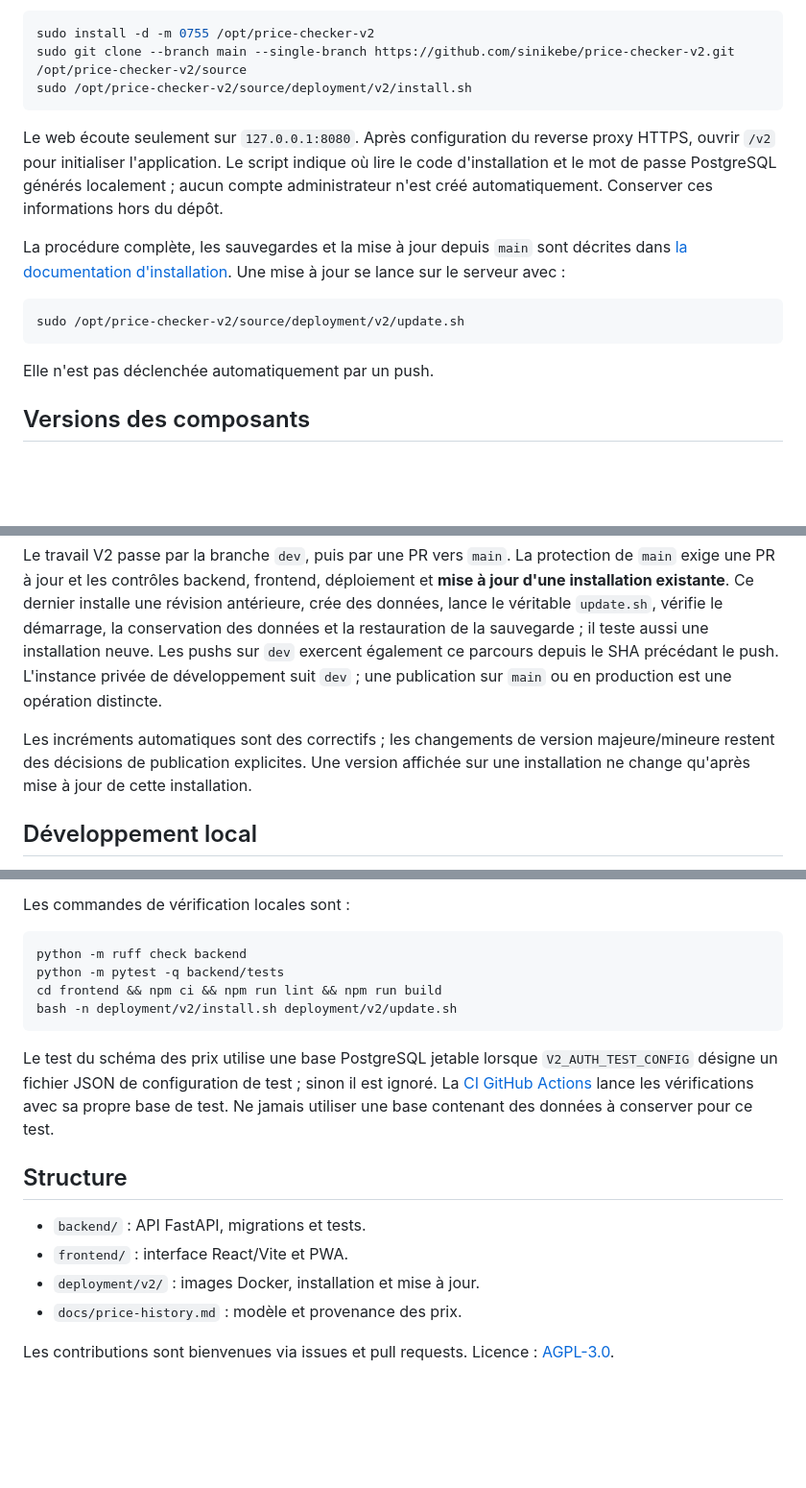
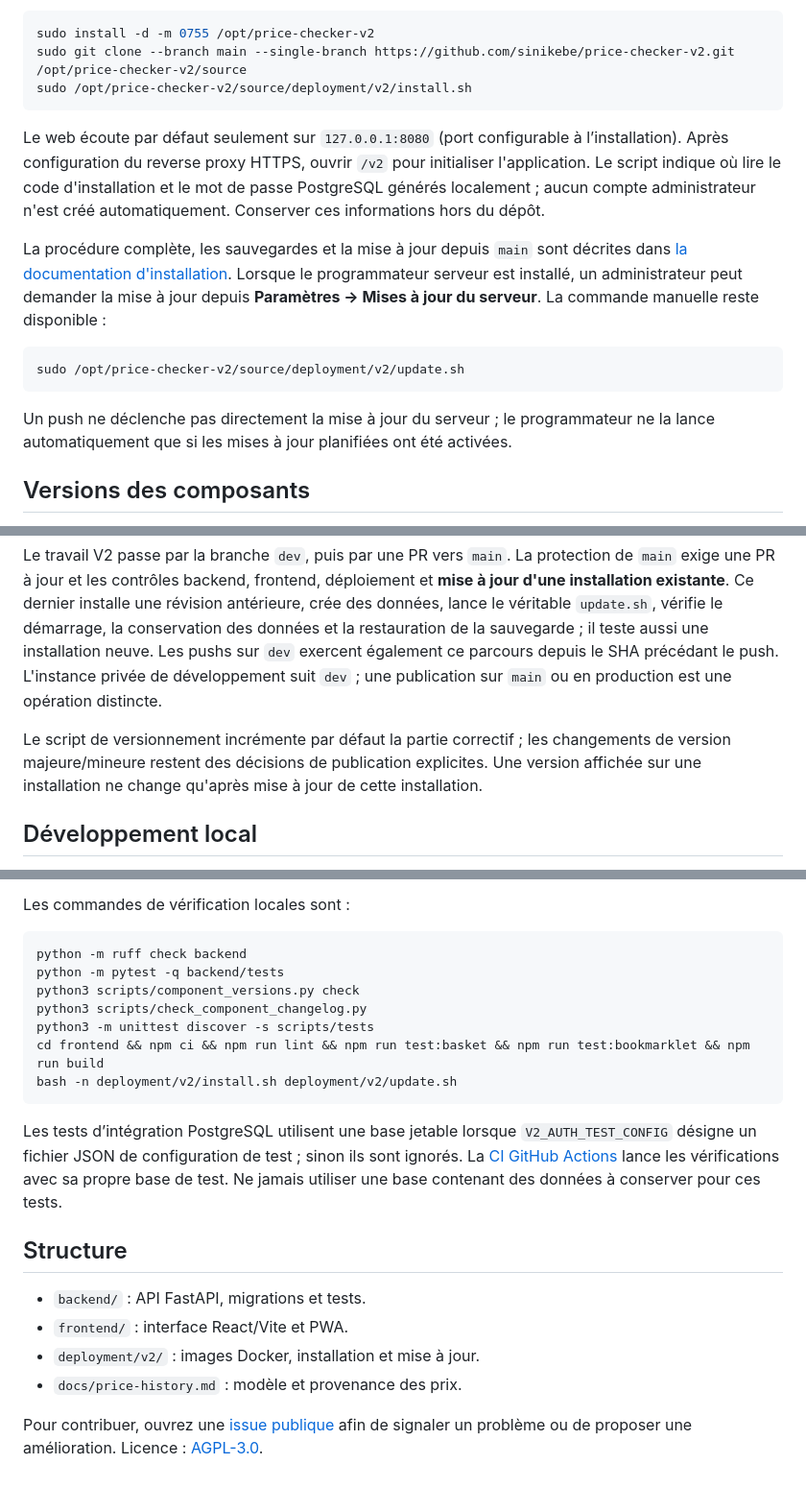
Before and after one commit to sinikebe/price-checker-v2, a Markdown page: README.md, 3 parts joined by grey strips. Shown at 96% size. Drawn GitHub-style; blank space fills up the shorter version.

Commit message:
Refresh README for current V2 features and issue contributions

````diff
--- a/README.md
+++ b/README.md
@@ -36,15 +36,15 @@ sudo git clone --branch main --single-branch https://github.com/sinikebe/price-c
 sudo /opt/price-checker-v2/source/deployment/v2/install.sh
 ```
 
-Le web écoute seulement sur `127.0.0.1:8080`. Après configuration du reverse proxy HTTPS, ouvrir `/v2` pour initialiser l'application. Le script indique où lire le code d'installation et le mot de passe PostgreSQL générés localement ; aucun compte administrateur n'est créé automatiquement. Conserver ces informations hors du dépôt.
+Le web écoute par défaut seulement sur `127.0.0.1:8080` (port configurable à l’installation). Après configuration du reverse proxy HTTPS, ouvrir `/v2` pour initialiser l'application. Le script indique où lire le code d'installation et le mot de passe PostgreSQL générés localement ; aucun compte administrateur n'est créé automatiquement. Conserver ces informations hors du dépôt.
 
-La procédure complète, les sauvegardes et la mise à jour depuis `main` sont décrites dans [la documentation d'installation](docs/server-install.md). Une mise à jour se lance sur le serveur avec :
+La procédure complète, les sauvegardes et la mise à jour depuis `main` sont décrites dans [la documentation d'installation](docs/server-install.md). Lorsque le programmateur serveur est installé, un administrateur peut demander la mise à jour depuis **Paramètres → Mises à jour du serveur**. La commande manuelle reste disponible :
 
 ```sh
 sudo /opt/price-checker-v2/source/deployment/v2/update.sh
 ```
 
-Elle n'est pas déclenchée automatiquement par un push.
+Un push ne déclenche pas directement la mise à jour du serveur ; le programmateur ne la lance automatiquement que si les mises à jour planifiées ont été activées.
 
 ## Versions des composants
 
@@ -54,7 +54,7 @@ Les versions sont incrémentées dans les commits de développement, avant la PR
 
 Le travail V2 passe par la branche `dev`, puis par une PR vers `main`. La protection de `main` exige une PR à jour et les contrôles backend, frontend, déploiement et **mise à jour d'une installation existante**. Ce dernier installe une révision antérieure, crée des données, lance le véritable `update.sh`, vérifie le démarrage, la conservation des données et la restauration de la sauvegarde ; il teste aussi une installation neuve. Les pushs sur `dev` exercent également ce parcours depuis le SHA précédant le push. L'instance privée de développement suit `dev` ; une publication sur `main` ou en production est une opération distincte.
 
-Les incréments automatiques sont des correctifs ; les changements de version majeure/mineure restent des décisions de publication explicites. Une version affichée sur une installation ne change qu'après mise à jour de cette installation.
+Le script de versionnement incrémente par défaut la partie correctif ; les changements de version majeure/mineure restent des décisions de publication explicites. Une version affichée sur une installation ne change qu'après mise à jour de cette installation.
 
 ## Développement local
 
@@ -67,11 +67,14 @@ Les commandes de vérification locales sont :
 ```sh
 python -m ruff check backend
 python -m pytest -q backend/tests
-cd frontend && npm ci && npm run lint && npm run build
+python3 scripts/component_versions.py check
+python3 scripts/check_component_changelog.py
+python3 -m unittest discover -s scripts/tests
+cd frontend && npm ci && npm run lint && npm run test:basket && npm run test:bookmarklet && npm run build
 bash -n deployment/v2/install.sh deployment/v2/update.sh
 ```
 
-Le test du schéma des prix utilise une base PostgreSQL jetable lorsque `V2_AUTH_TEST_CONFIG` désigne un fichier JSON de configuration de test ; sinon il est ignoré. La [CI GitHub Actions](.github/workflows/ci.yml) lance les vérifications avec sa propre base de test. Ne jamais utiliser une base contenant des données à conserver pour ce test.
+Les tests d’intégration PostgreSQL utilisent une base jetable lorsque `V2_AUTH_TEST_CONFIG` désigne un fichier JSON de configuration de test ; sinon ils sont ignorés. La [CI GitHub Actions](.github/workflows/ci.yml) lance les vérifications avec sa propre base de test. Ne jamais utiliser une base contenant des données à conserver pour ces tests.
 
 ## Structure
 
@@ -80,4 +83,4 @@ Le test du schéma des prix utilise une base PostgreSQL jetable lorsque `V2_AUTH
 - `deployment/v2/` : images Docker, installation et mise à jour.
 - `docs/price-history.md` : modèle et provenance des prix.
 
-Les contributions sont bienvenues via issues et pull requests. Licence : [AGPL-3.0](LICENSE).
+Pour contribuer, ouvrez une [issue publique](https://github.com/sinikebe/price-checker-v2/issues) afin de signaler un problème ou de proposer une amélioration. Licence : [AGPL-3.0](LICENSE).
````
Also changed, not shown: other parts of README.md (+2 -2 lines).
